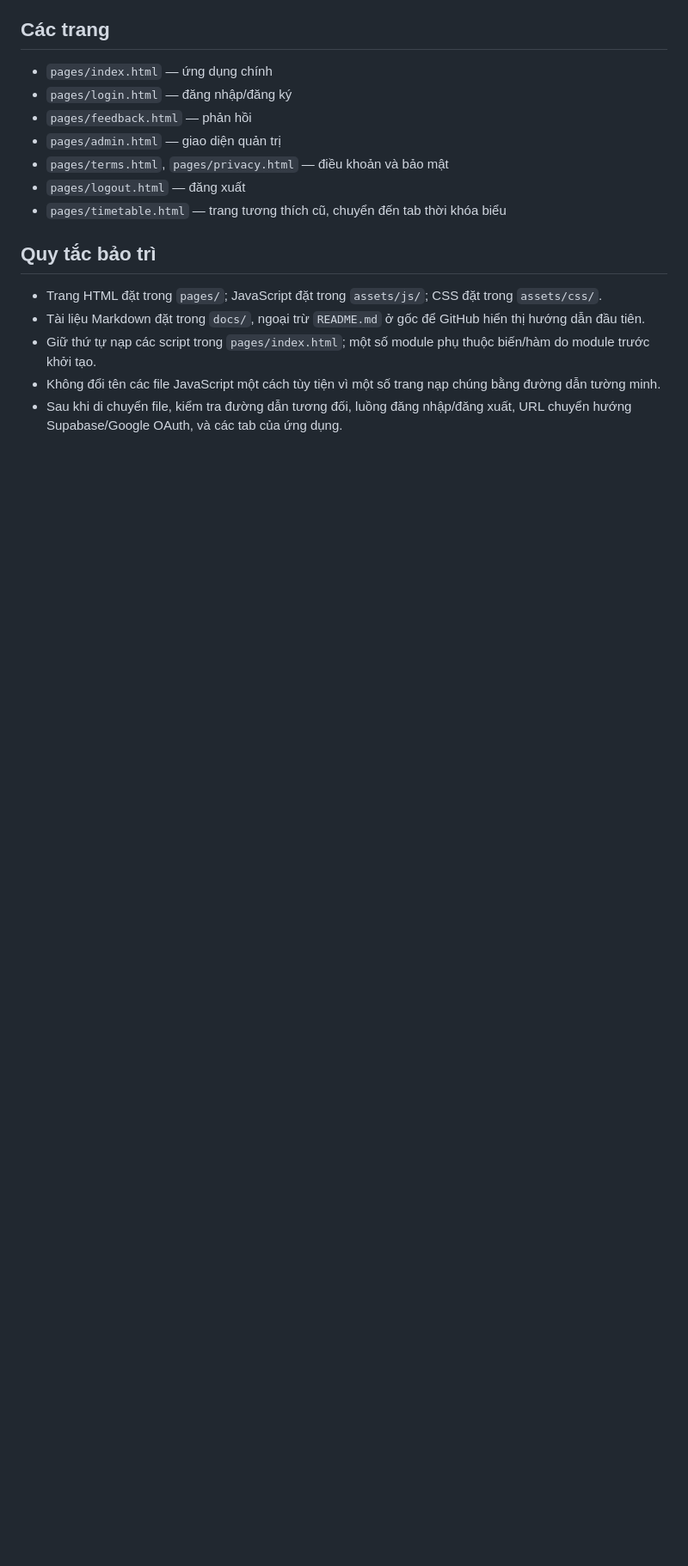
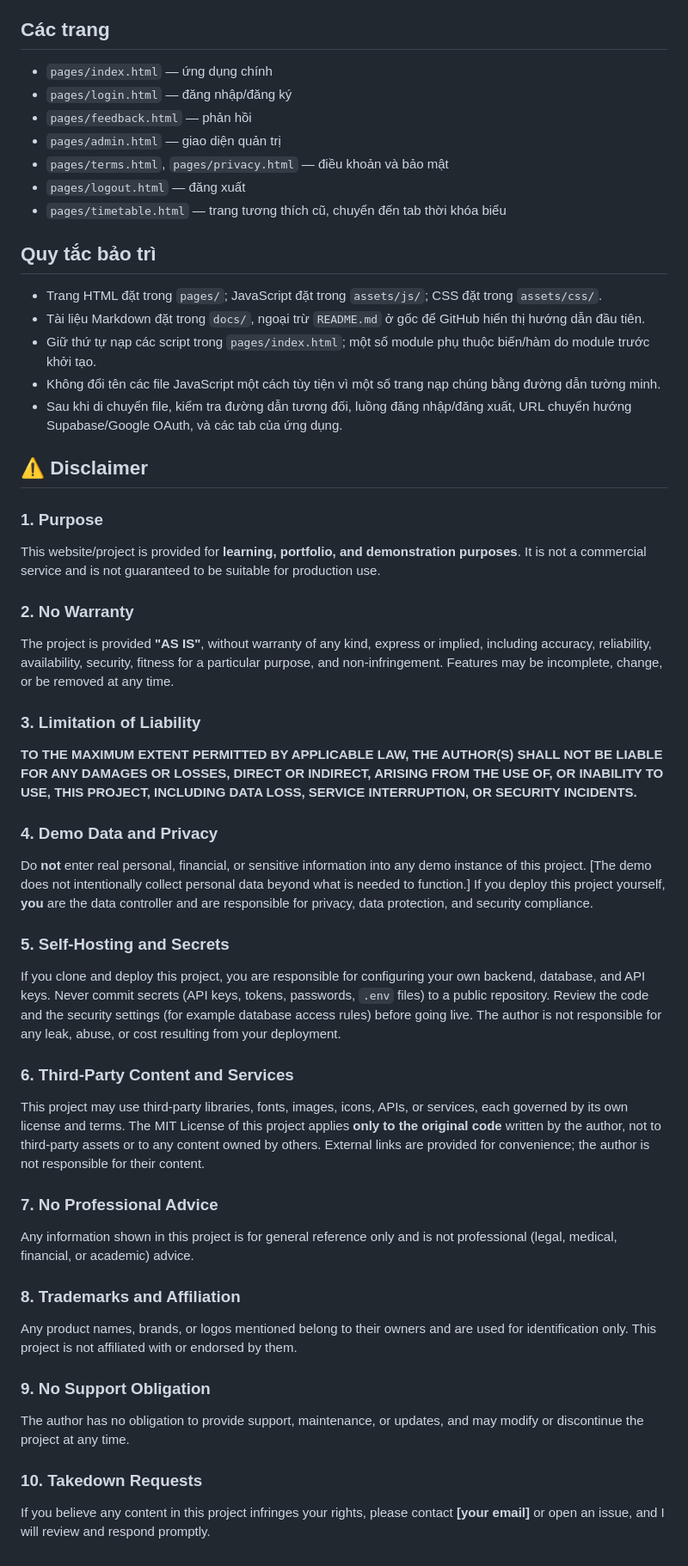
Before and after one commit to WaterKansuza/eduhub, a Markdown page: README.md, the part around the change. Shown at 86% size. Rendered like a GitHub page; blank space fills up the shorter version.

Commit message:
Add disclaimer section to README
Added a disclaimer section outlining the purpose, limitations, and responsibilities related to the project.

```diff
--- a/README.md
+++ b/README.md
@@ -58,3 +58,35 @@ Sau đó mở <http://localhost:8000>. Có thể dùng VS Code Live Server, mi
 - Giữ thứ tự nạp các script trong `pages/index.html`; một số module phụ thuộc biến/hàm do module trước khởi tạo.
 - Không đổi tên các file JavaScript một cách tùy tiện vì một số trang nạp chúng bằng đường dẫn tường minh.
 - Sau khi di chuyển file, kiểm tra đường dẫn tương đối, luồng đăng nhập/đăng xuất, URL chuyển hướng Supabase/Google OAuth, và các tab của ứng dụng.
+
+## ⚠️ Disclaimer
+
+### 1. Purpose
+This website/project is provided for **learning, portfolio, and demonstration purposes**. It is not a commercial service and is not guaranteed to be suitable for production use.
+
+### 2. No Warranty
+The project is provided **"AS IS"**, without warranty of any kind, express or implied, including accuracy, reliability, availability, security, fitness for a particular purpose, and non-infringement. Features may be incomplete, change, or be removed at any time.
+
+### 3. Limitation of Liability
+**TO THE MAXIMUM EXTENT PERMITTED BY APPLICABLE LAW, THE AUTHOR(S) SHALL NOT BE LIABLE FOR ANY DAMAGES OR LOSSES, DIRECT OR INDIRECT, ARISING FROM THE USE OF, OR INABILITY TO USE, THIS PROJECT, INCLUDING DATA LOSS, SERVICE INTERRUPTION, OR SECURITY INCIDENTS.**
+
+### 4. Demo Data and Privacy
+Do **not** enter real personal, financial, or sensitive information into any demo instance of this project. [The demo does not intentionally collect personal data beyond what is needed to function.] If you deploy this project yourself, **you** are the data controller and are responsible for privacy, data protection, and security compliance.
+
+### 5. Self-Hosting and Secrets
+If you clone and deploy this project, you are responsible for configuring your own backend, database, and API keys. Never commit secrets (API keys, tokens, passwords, `.env` files) to a public repository. Review the code and the security settings (for example database access rules) before going live. The author is not responsible for any leak, abuse, or cost resulting from your deployment.
+
+### 6. Third-Party Content and Services
+This project may use third-party libraries, fonts, images, icons, APIs, or services, each governed by its own license and terms. The MIT License of this project applies **only to the original code** written by the author, not to third-party assets or to any content owned by others. External links are provided for convenience; the author is not responsible for their content.
+
+### 7. No Professional Advice
+Any information shown in this project is for general reference only and is not professional (legal, medical, financial, or academic) advice.
+
+### 8. Trademarks and Affiliation
+Any product names, brands, or logos mentioned belong to their owners and are used for identification only. This project is not affiliated with or endorsed by them.
+
+### 9. No Support Obligation
+The author has no obligation to provide support, maintenance, or updates, and may modify or discontinue the project at any time.
+
+### 10. Takedown Requests
+If you believe any content in this project infringes your rights, please contact **[your email]** or open an issue, and I will review and respond promptly.
```
